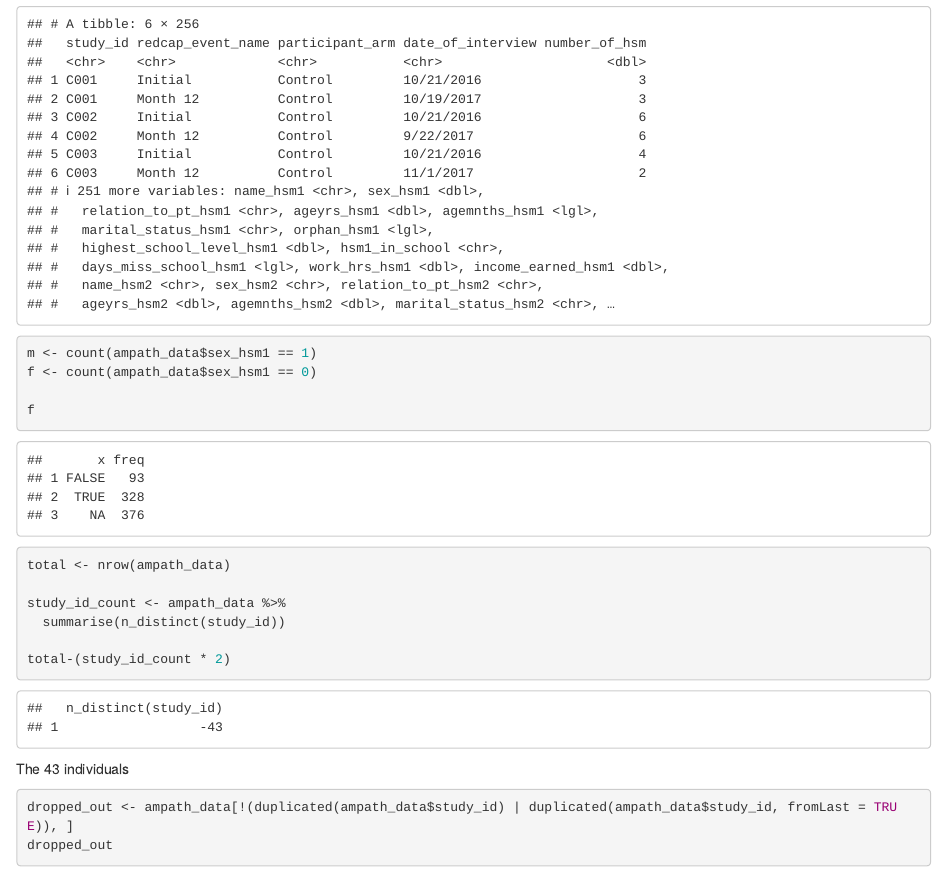
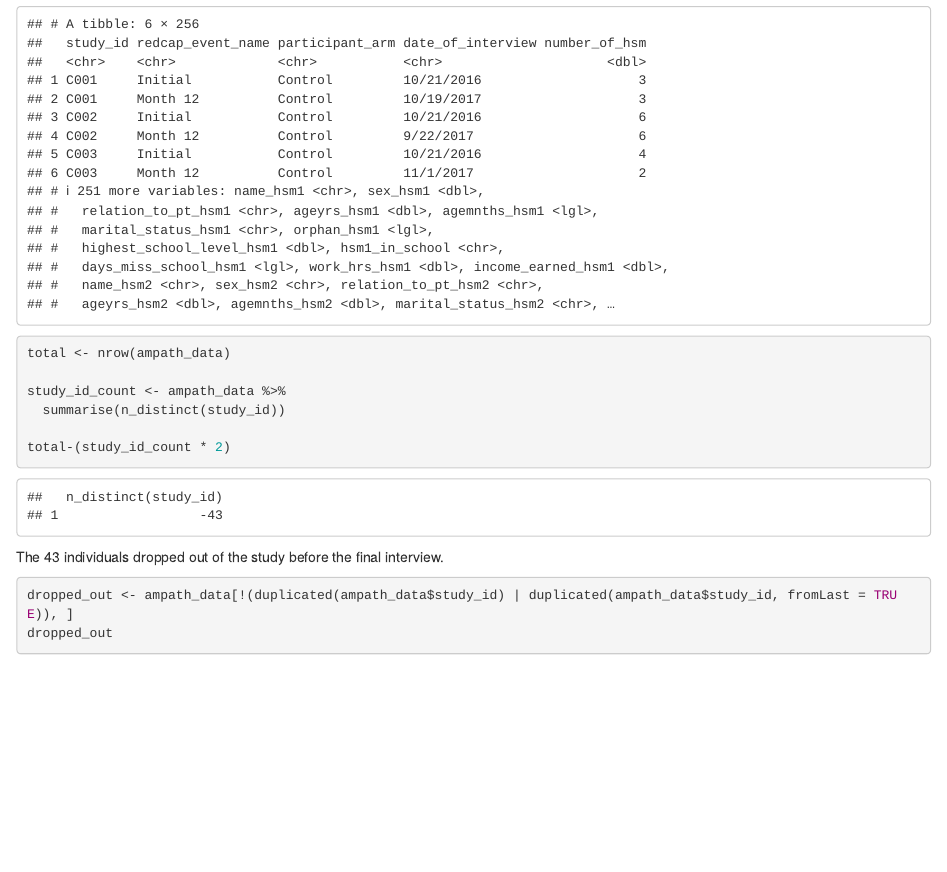
Before and after one commit to AMPATH-Capstone/DataPrep, an R Markdown document (Original-Data/ART_coops.rmd): the page in a window 1100 px wide, from 600 px down. Rendered offline with R 4.5, knitr and Pandoc, with nearby package versions; common packages that the code uses without loading them are loaded.

Commit message:
Update ART_coops.rmd

````diff
--- a/Original-Data/ART_coops.rmd
+++ b/Original-Data/ART_coops.rmd
@@ -17,13 +17,6 @@ ampath_data[,13] <- ifelse(ampath_data[,13] == "No School", 0,
                                                                  NA))))))
 head(ampath_data)
 
-
-m <- count(ampath_data$sex_hsm1 == 1)
-f <- count(ampath_data$sex_hsm1 == 0)
-
-f
-
-
 ```
 ```{r}
 total <- nrow(ampath_data)
@@ -34,7 +27,7 @@ study_id_count <- ampath_data %>%
 total-(study_id_count * 2)
 
 ```
-The 43 individuals
+The 43 individuals dropped out of the study before the final interview.
 
 ```{r}
 dropped_out <- ampath_data[!(duplicated(ampath_data$study_id) | duplicated(ampath_data$study_id, fromLast = TRUE)), ]
````
